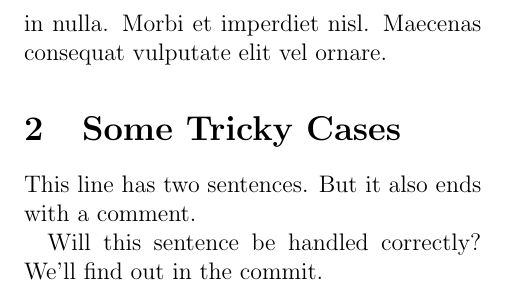
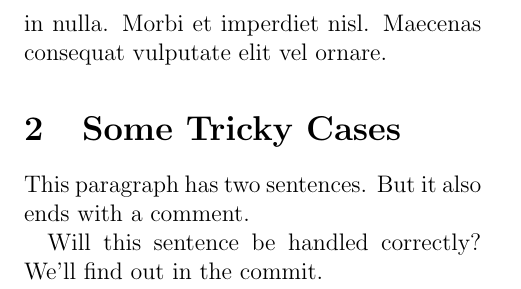
Before and after one commit to a-price/latex_filters, a LaTeX problem sheet (example.tex): part of page 2 of 2, cut so that both start at the same text. Compiled offline with pdfLaTeX.

Commit message:
Testing a simple paragraph-level change.

```diff
--- a/example.tex
+++ b/example.tex
@@ -59,7 +59,7 @@ Maecenas consequat vulputate elit vel ornare.
 
 \section{Some Tricky Cases}
 
-This line has two sentences. But it also ends with a comment. % here
+This paragraph has two sentences. But it also ends with a comment. % here
 
 Will this sentence be handled correctly? %NL%
 We'll find out in the commit.
```
